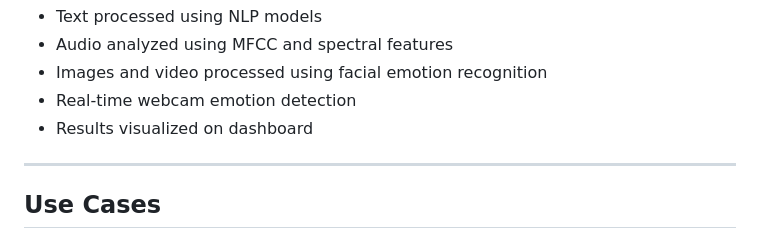
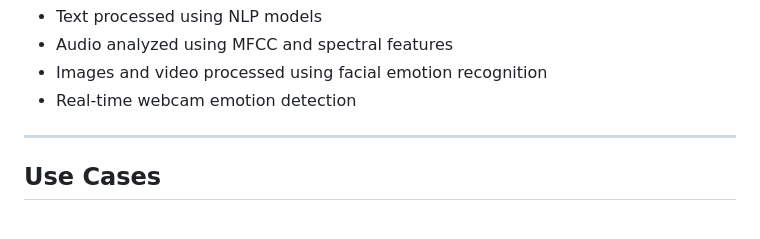
Before and after one commit to GazanfarAnsari10/Cognisense-A-Multi-Modal-Sentiment-Analyzer, a Markdown page: README.md, the part around the change. GitHub-like rendering.

```diff
--- a/README.md
+++ b/README.md
@@ -95,7 +95,6 @@ Cognisense/
 <li>Audio analyzed using MFCC and spectral features</li>
 <li>Images and video processed using facial emotion recognition</li>
 <li>Real-time webcam emotion detection</li>
-<li>Results visualized on dashboard</li>
 </ul>
 
 <hr>
```
